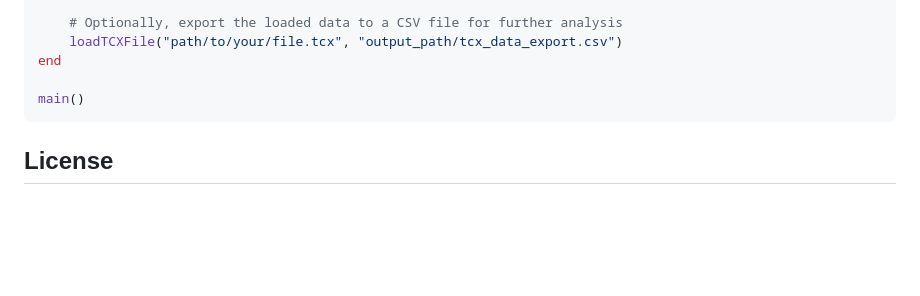
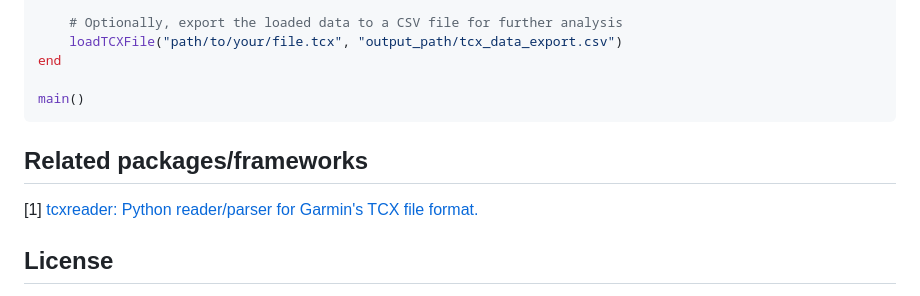
Before and after one commit to firefly-cpp/TCXReader.jl, a Markdown page: README.md, the part around the change. GitHub-like rendering; blank space fills up the shorter version.

````diff
--- a/README.md
+++ b/README.md
@@ -73,6 +73,10 @@ end
 main()
 ```
 
+## Related packages/frameworks
+
+[1] [tcxreader: Python reader/parser for Garmin's TCX file format.](https://github.com/alenrajsp/tcxreader)
+
 ## License
 
 This package is distributed under the MIT License. This license can be found online at <http://www.opensource.org/licenses/MIT>.
````
